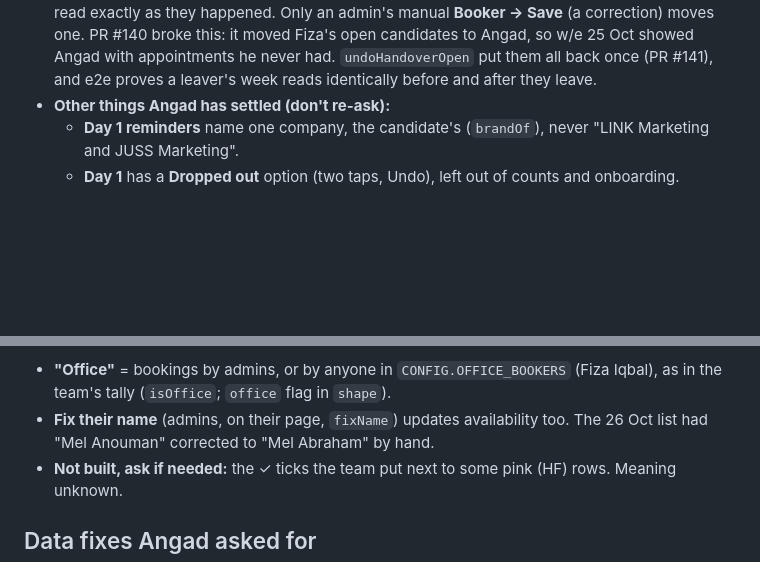
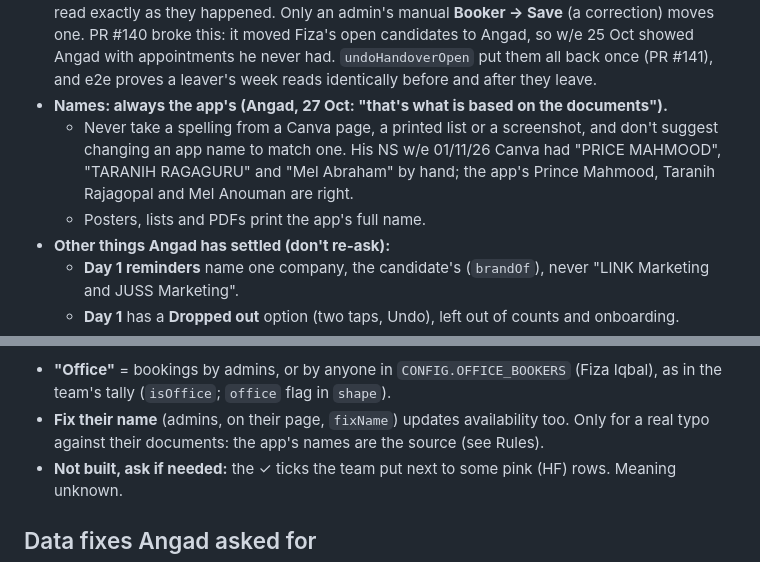
Before and after one commit to angadclaude/recruitment, a Markdown page: CLAUDE.md, 2 parts joined by grey strips. Drawn GitHub-style; blank space fills up the shorter version.

Commit message:
Memory: names always come from the app (the documents), never from Canva or paper lists
Co-Authored-By: Claude Opus 5.5 <noreply@anthropic.com>
Claude-Session: https://claude.ai/code/session_012wnBzPZemumvA8GgZ4vv5u

```diff
--- a/CLAUDE.md
+++ b/CLAUDE.md
@@ -67,6 +67,9 @@ The recruitment app for **LINK Marketing** and **JUSS Marketing** (Angad runs bo
   - e2e checks all of this.
 - **Someone who leaves (Angad, 26 Oct):** `CONFIG.HANDOVER` credits their *new* check-ins to whoever took over, until a date: typed names (`matchBooker(typed, day)`), picks from an out-of-date list (`liveBooker`), and their name in the check-in list. After the date: no booker, and an admin sets it. Nobody switched off is ever credited. **Alerts** about their candidates go to whoever took over (`successorOf` in `notify`, no end date). **Now: Fiza → Angad until Sun 1 Nov 2026** (company = Angad's, LINK, so FR).
 - **Who booked an appointment never changes after the fact (Angad, 27 Oct).** Past weeks must read exactly as they happened. Only an admin's manual **Booker → Save** (a correction) moves one. PR #140 broke this: it moved Fiza's open candidates to Angad, so w/e 25 Oct showed Angad with appointments he never had. `undoHandoverOpen` put them all back once (PR #141), and e2e proves a leaver's week reads identically before and after they leave.
+- **Names: always the app's (Angad, 27 Oct: "that's what is based on the documents").**
+  - Never take a spelling from a Canva page, a printed list or a screenshot, and don't suggest changing an app name to match one. His NS w/e 01/11/26 Canva had "PRICE MAHMOOD", "TARANIH RAGAGURU" and "Mel Abraham" by hand; the app's Prince Mahmood, Taranih Rajagopal and Mel Anouman are right.
+  - Posters, lists and PDFs print the app's full name.
 - **Other things Angad has settled (don't re-ask):**
   - **Day 1 reminders** name one company, the candidate's (`brandOf`), never "LINK Marketing and JUSS Marketing".
   - **Day 1** has a **Dropped out** option (two taps, Undo), left out of counts and onboarding.
@@ -196,7 +199,7 @@ The app now does all of it, and **he decided the flow is mine to set**:
 5. **From the next day, 📄 New Starts List comes out marked up:** rows in their campaign's colour, struck through for anyone who didn't start or didn't continue, Arrived = Left / No, and the results underneath. On the day itself it's still the plain sign-in sheet.
 
 - **"Office"** = bookings by admins, or by anyone in `CONFIG.OFFICE_BOOKERS` (Fiza Iqbal), as in the team's tally (`isOffice`; `office` flag in `shape`).
-- **Fix their name** (admins, on their page, `fixName`) updates availability too. The 26 Oct list had "Mel Anouman" corrected to "Mel Abraham" by hand.
+- **Fix their name** (admins, on their page, `fixName`) updates availability too. Only for a real typo against their documents: the app's names are the source (see Rules).
 - **Not built, ask if needed:** the ✓ ticks the team put next to some pink (HF) rows. Meaning unknown.
 
 ## Data fixes Angad asked for
```
